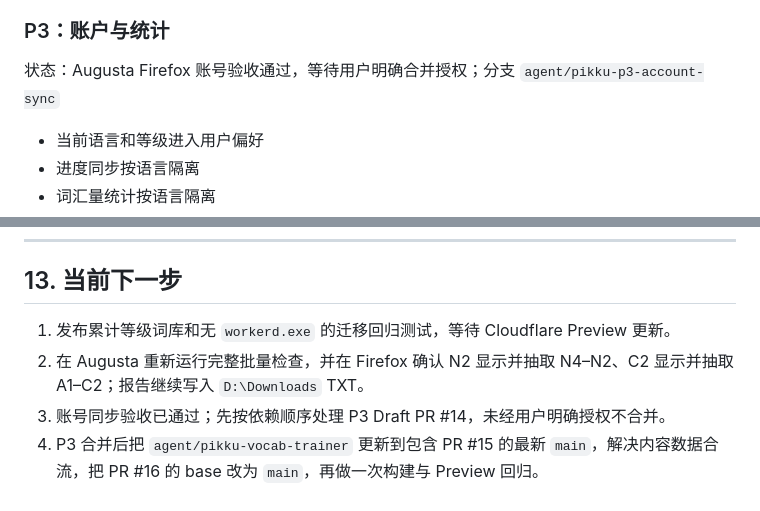
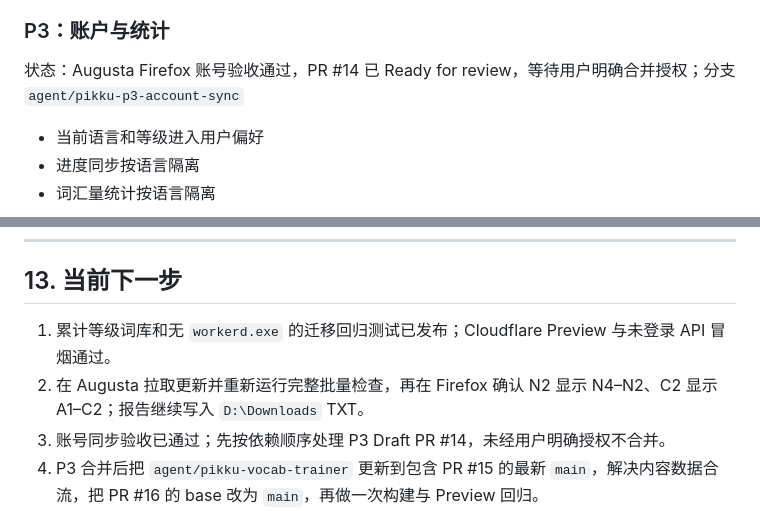
Before and after one commit to Etymodes/PKUni_Latinex, a Markdown page: docs/Pikku_MasterPlan_v2.md, 2 parts joined by grey strips. GitHub-like rendering.

```diff
--- a/docs/Pikku_MasterPlan_v2.md
+++ b/docs/Pikku_MasterPlan_v2.md
@@ -619,7 +619,7 @@ draft → reviewed → published → archived
 
 ### P3：账户与统计
 
-状态：Augusta Firefox 账号验收通过，等待用户明确合并授权；分支 `agent/pikku-p3-account-sync`
+状态：Augusta Firefox 账号验收通过，PR #14 已 Ready for review，等待用户明确合并授权；分支 `agent/pikku-p3-account-sync`
 
 - 当前语言和等级进入用户偏好
 - 进度同步按语言隔离
@@ -759,8 +759,8 @@ agent/pikku-vocab-trainer
 
 ## 13. 当前下一步
 
-1. 发布累计等级词库和无 `workerd.exe` 的迁移回归测试，等待 Cloudflare Preview 更新。
-2. 在 Augusta 重新运行完整批量检查，并在 Firefox 确认 N2 显示并抽取 N4–N2、C2 显示并抽取 A1–C2；报告继续写入 `D:\Downloads` TXT。
+1. 累计等级词库和无 `workerd.exe` 的迁移回归测试已发布；Cloudflare Preview 与未登录 API 冒烟通过。
+2. 在 Augusta 拉取更新并重新运行完整批量检查，再在 Firefox 确认 N2 显示 N4–N2、C2 显示 A1–C2；报告继续写入 `D:\Downloads` TXT。
 3. 账号同步验收已通过；先按依赖顺序处理 P3 Draft PR #14，未经用户明确授权不合并。
 4. P3 合并后把 `agent/pikku-vocab-trainer` 更新到包含 PR #15 的最新 `main`，解决内容数据合流，把 PR #16 的 base 改为 `main`，再做一次构建与 Preview 回归。
 5. 经用户明确授权后合并 P3.1；随后从最新 `main` 创建 P3.2 每周内容复核分支，不在当前叠加分支直接加入 Drive 的六道题。
```
Also changed, not shown: Pikku_MEMORY.md (+3 -2 lines).
